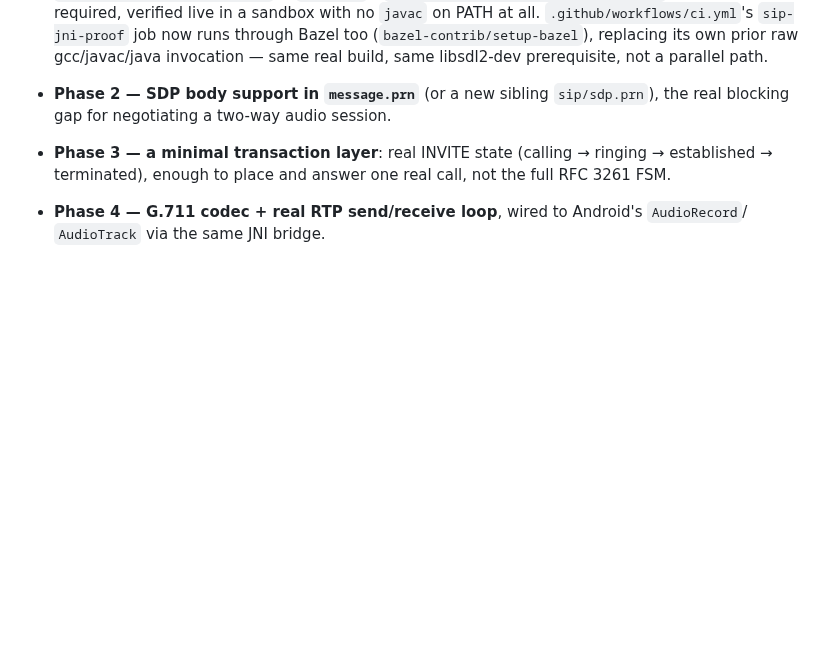
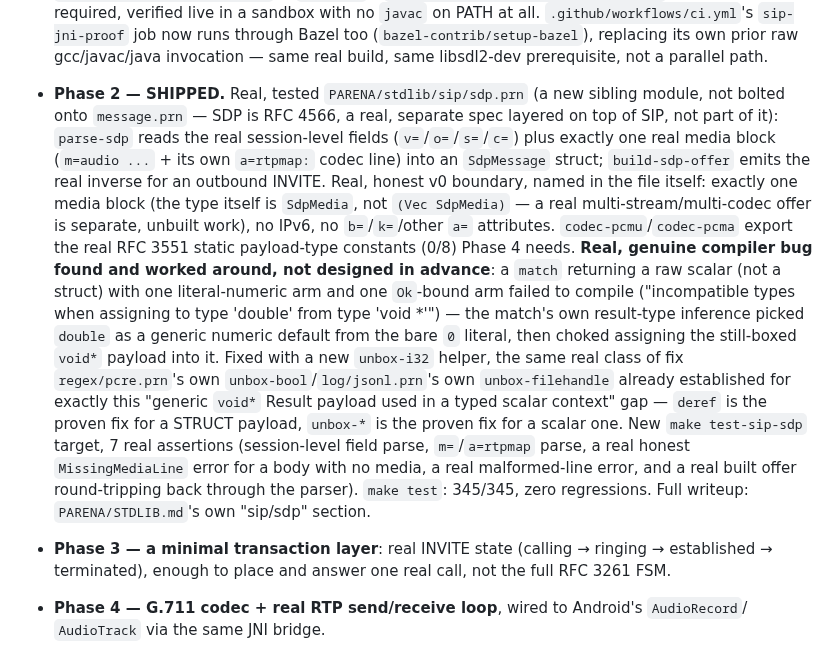
Before and after one commit to emilyspringerton/CarePyre, a Markdown page: docs/SIP_PHONE_ANDROID_NORTHSTAR.md, the part around the change. Drawn GitHub-style; blank space fills up the shorter version.

Commit message:
docs(sip-phone): mark Phase 2 (SDP body support) shipped -- PARENA/stdlib/sip/sdp.prn
session: sess-20260905-0712-8908a299
Co-Authored-By: Claude Sonnet 5 <noreply@anthropic.com>
Claude-Session: https://claude.ai/code/session_01Si8o5wgkHKczBNEBmdttUc

```diff
--- a/docs/SIP_PHONE_ANDROID_NORTHSTAR.md
+++ b/docs/SIP_PHONE_ANDROID_NORTHSTAR.md
@@ -125,8 +125,27 @@ linked C, since this is a JVM host, not a C one.
   no `javac` on PATH at all. `.github/workflows/ci.yml`'s `sip-jni-proof` job now runs through
   Bazel too (`bazel-contrib/setup-bazel`), replacing its own prior raw gcc/javac/java
   invocation — same real build, same libsdl2-dev prerequisite, not a parallel path.
-- **Phase 2 — SDP body support in `message.prn`** (or a new sibling `sip/sdp.prn`), the real
-  blocking gap for negotiating a two-way audio session.
+- **Phase 2 — SHIPPED.** Real, tested `PARENA/stdlib/sip/sdp.prn` (a new sibling module, not
+  bolted onto `message.prn` — SDP is RFC 4566, a real, separate spec layered on top of SIP, not
+  part of it): `parse-sdp` reads the real session-level fields (`v=`/`o=`/`s=`/`c=`) plus exactly
+  one real media block (`m=audio ...` + its own `a=rtpmap:` codec line) into an `SdpMessage`
+  struct; `build-sdp-offer` emits the real inverse for an outbound INVITE. Real, honest v0
+  boundary, named in the file itself: exactly one media block (the type itself is `SdpMedia`, not
+  `(Vec SdpMedia)` — a real multi-stream/multi-codec offer is separate, unbuilt work), no IPv6, no
+  `b=`/`k=`/other `a=` attributes. `codec-pcmu`/`codec-pcma` export the real RFC 3551 static
+  payload-type constants (0/8) Phase 4 needs. **Real, genuine compiler bug found and worked
+  around, not designed in advance**: a `match` returning a raw scalar (not a struct) with one
+  literal-numeric arm and one `Ok`-bound arm failed to compile ("incompatible types when assigning
+  to type 'double' from type 'void *'") — the match's own result-type inference picked `double` as
+  a generic numeric default from the bare `0` literal, then choked assigning the still-boxed
+  `void*` payload into it. Fixed with a new `unbox-i32` helper, the same real class of fix
+  `regex/pcre.prn`'s own `unbox-bool`/`log/jsonl.prn`'s own `unbox-filehandle` already established
+  for exactly this "generic `void*` Result payload used in a typed scalar context" gap — `deref`
+  is the proven fix for a STRUCT payload, `unbox-*` is the proven fix for a scalar one. New `make
+  test-sip-sdp` target, 7 real assertions (session-level field parse, `m=`/`a=rtpmap` parse, a
+  real honest `MissingMediaLine` error for a body with no media, a real malformed-line error, and
+  a real built offer round-tripping back through the parser). `make test`: 345/345, zero
+  regressions. Full writeup: `PARENA/STDLIB.md`'s own "sip/sdp" section.
 - **Phase 3 — a minimal transaction layer**: real INVITE state (calling → ringing → established →
   terminated), enough to place and answer one real call, not the full RFC 3261 FSM.
 - **Phase 4 — G.711 codec + real RTP send/receive loop**, wired to Android's `AudioRecord`/
```
